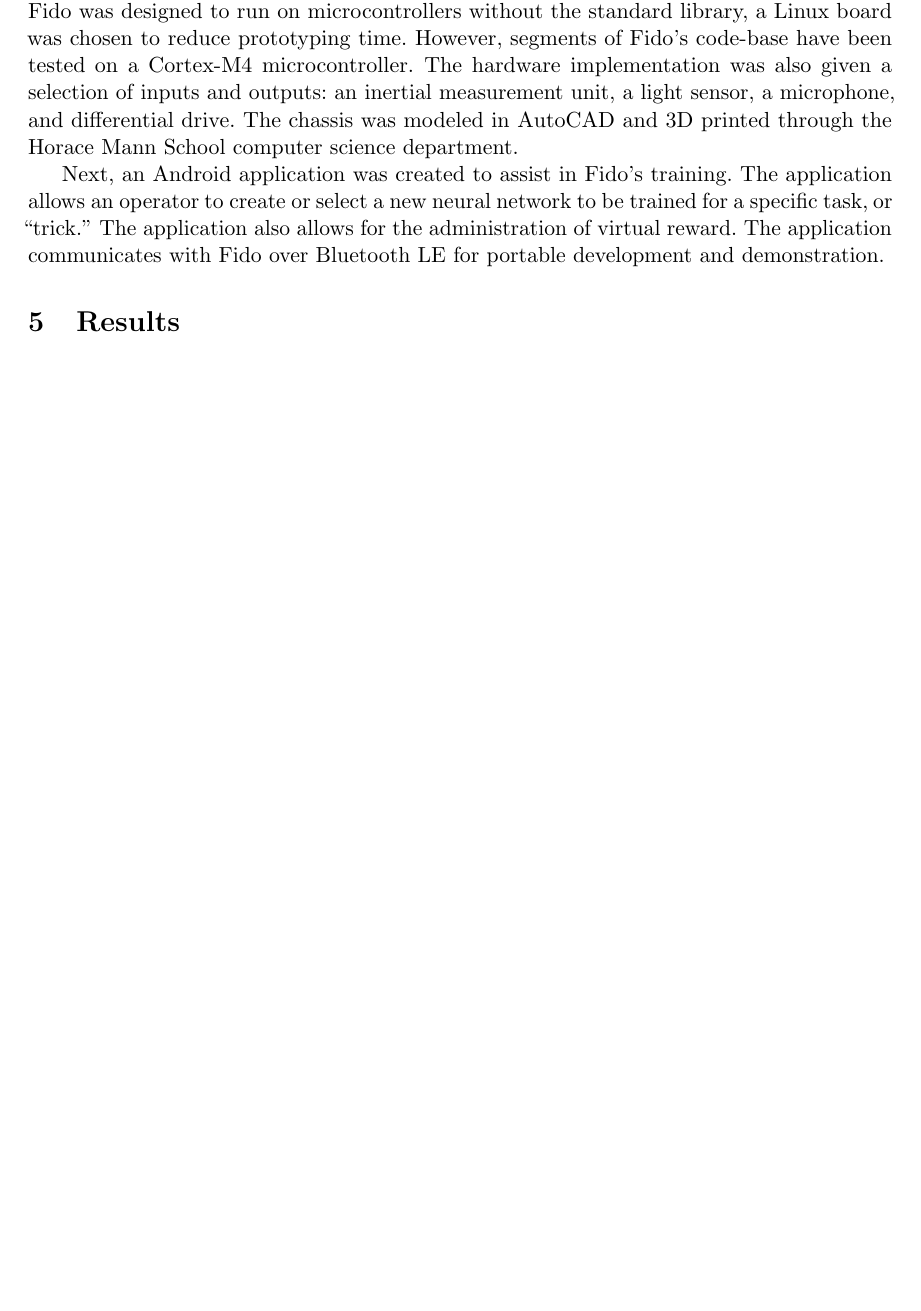
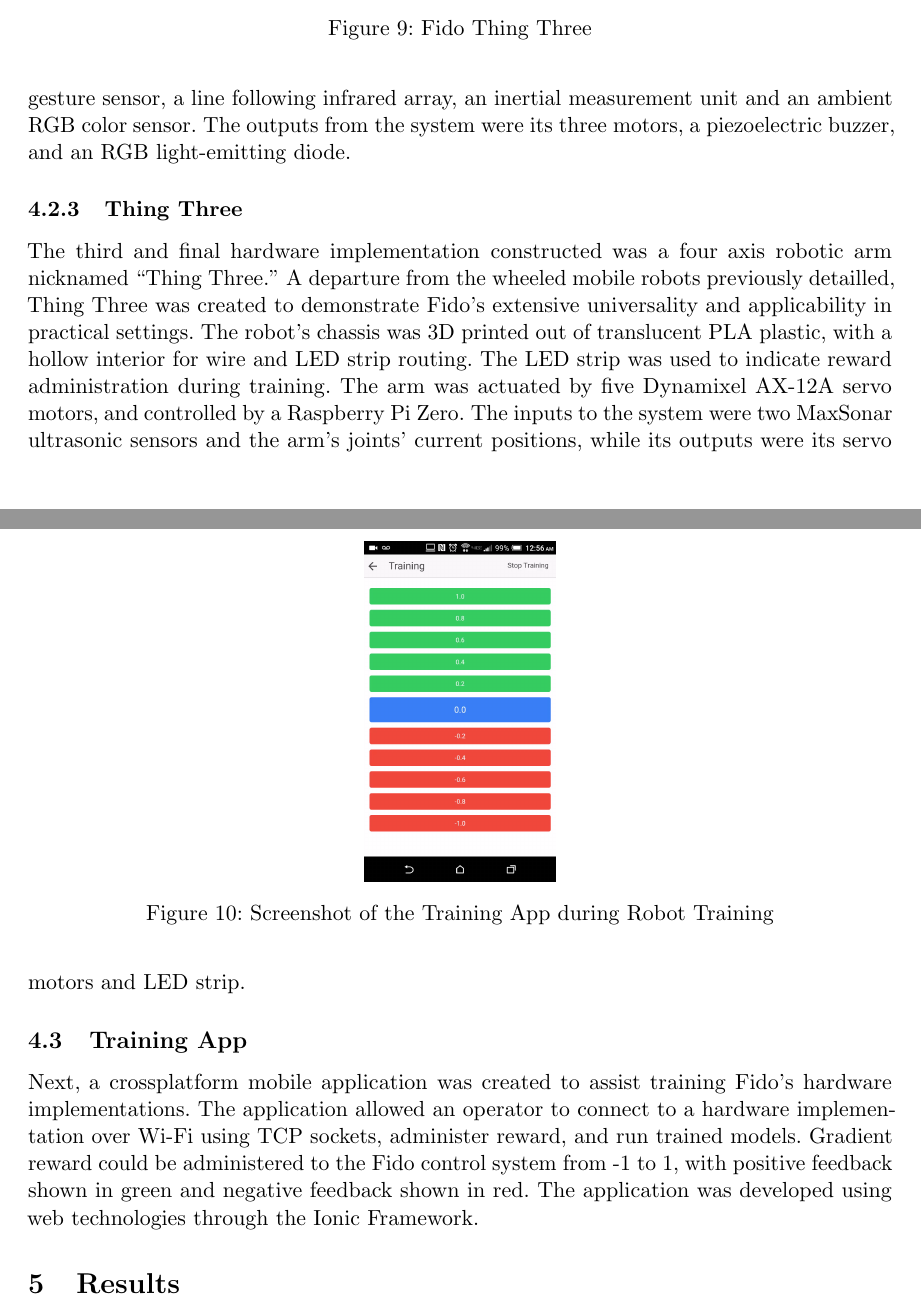
Before and after one commit to fido820/Research, a LaTeX paper (Paper/Paper.tex, which reads Paper/Sections/Implementation.tex): part of page 11 of 17 before the commit and two parts of pages 12 and 13 of 18 after it, the two joined at a grey line, cut at the place of the change, the shorter picture padded with empty space. Compiled offline with pdfLaTeX.

Commit message:
new hardware section

```diff
--- a/Paper/Paper.tex
+++ b/Paper/Paper.tex
@@ -7,7 +7,7 @@
 			tracking=true,kerning=true,spacing=true,
 			factor=1100,stretch=10,shrink=10]{microtype}
 
-\usepackage{amsmath,apacite,graphicx,wrapfig,setspace,tikz,pgfplots,booktabs,titlesec,fixltx2e}
+\usepackage{amsmath,apacite,graphicx,wrapfig,setspace,tikz,pgfplots,booktabs,titlesec,fixltx2e,float}
 \usepackage[justification=centering]{caption}
 \usetikzlibrary{matrix,arrows,calc,3d,fit,patterns}
 \frenchspacing
--- a/Paper/Sections/Implementation.tex
+++ b/Paper/Sections/Implementation.tex
@@ -35,18 +60,29 @@ This was especially helpful in the task of training Fido to follow a radio beaco
+The inputs to the system were a ZX gesture sensor, a line following infrared array, an inertial measurement unit and an ambient RGB color sensor.
+The outputs from the system were its three motors, a piezoelectric buzzer, and an RGB light-emitting diode.
+
+\subsubsection{Thing Three}
+\begin{figure}
+	\centering
+	\includegraphics[height=6cm]{Figures/ThingThree.png}
+	\caption{Fido Thing Three}
+\end{figure}
+
+The third and final hardware implementation constructed was a four axis robotic arm nicknamed ``Thing Three.''
+A departure from the wheeled mobile robots previously detailled, Thing Three was created to demonstrate Fido's extensive universality and applicability in practical settings.
+The robot's chassis was 3D printed out of translucent PLA plastic, with a hollow interior for wire and LED strip routing.
+The LED strip was used to indicate reward administration during training.
+The arm was actuated by five Dynamixel AX-12A servo motors, and controlled by a Raspberry Pi Zero.
+The inputs to the system were two MaxSonar ultrasonic sensors and the arm's joints' current positions, while its outputs were its servo motors and LED strip.
+
+\subsection{Training App}
 
 \begin{figure}
 	\centering
-	\includegraphics[height=7cm]{Figures/Prototype.jpg}
-	\caption{Fido Hardware Implementation with Head-Cap Removed}
+	\includegraphics[height=6cm]{Figures/IonicScreenshot.png}
+	\caption{Screenshot of the Training App during Robot Training}
 \end{figure}
 
-
-A hardware implementation of Fido was created to test real-life trainability and applicability.
- As the implementation's ``brain'' we chose the Intel Edison embedded Linux board.
-Although Fido was designed to run on microcontrollers without the standard library, a Linux board was chosen to reduce prototyping time.
-However, segments of Fido's code-base have been tested on a Cortex-M4 microcontroller.
- The hardware implementation was also given a selection of inputs and outputs: an inertial measurement unit, a light sensor, a microphone, and differential drive.
- The chassis was modeled in AutoCAD and 3D printed through the Horace Mann School computer science department.
-
-Next, an Android application was created to assist in Fido's training.
-The application allows an operator to create or select a new neural network to be trained for a specific task, or ``trick.''  The application also allows for the administration of virtual reward.
-The application communicates with Fido over Bluetooth LE for portable development and demonstration.
+Next, a crossplatform mobile application was created to assist training Fido's hardware implementations.
+The application allowed an operator to connect to a hardware implementation over Wi-Fi using TCP sockets, administer reward, and run trained models.
+Gradient reward could be administered to the Fido control system from -1 to 1, with positive feedback shown in green and negative feedback shown in red.
+The application was developed using web technologies through the Ionic Framework.
```
Also changed, not shown: Paper/Figures/IonicScreenshot.png (added), Paper/Figures/ThingThree.png (added), Paper/Figures/ThingTwo.jpg (added), Paper/Poster.pdf, Paper/Sections/Implementation.tex (37 more changed lines), 1 other file.
